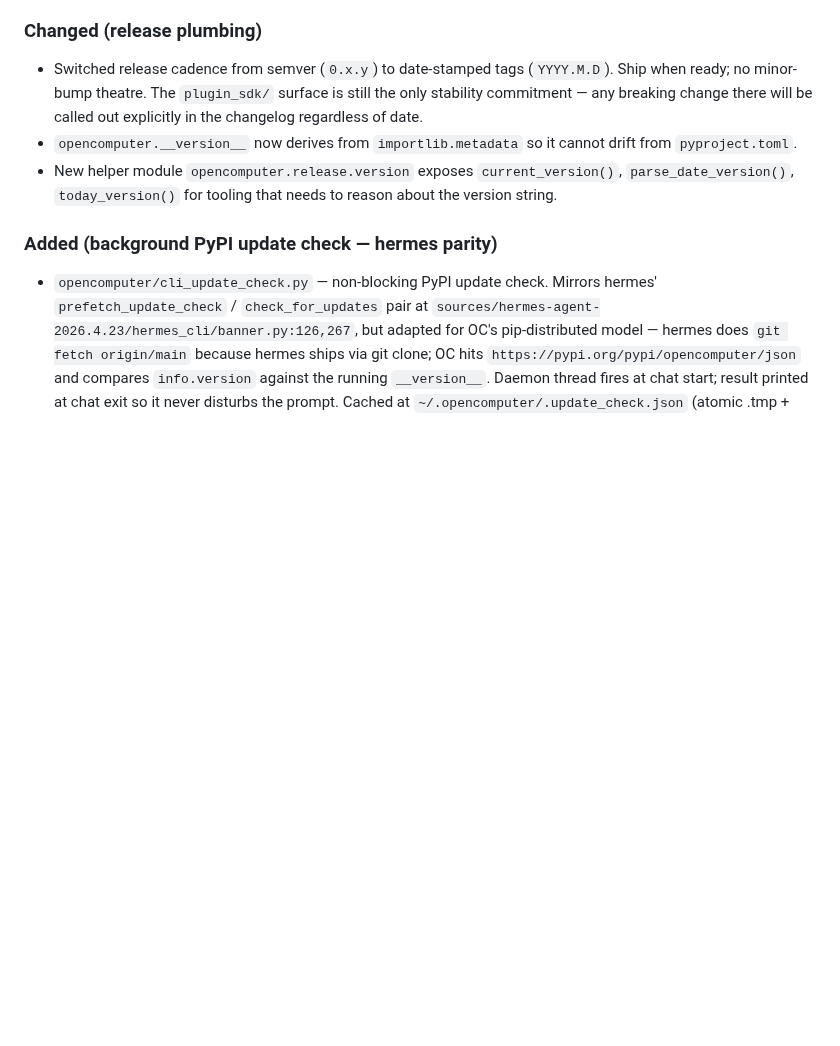
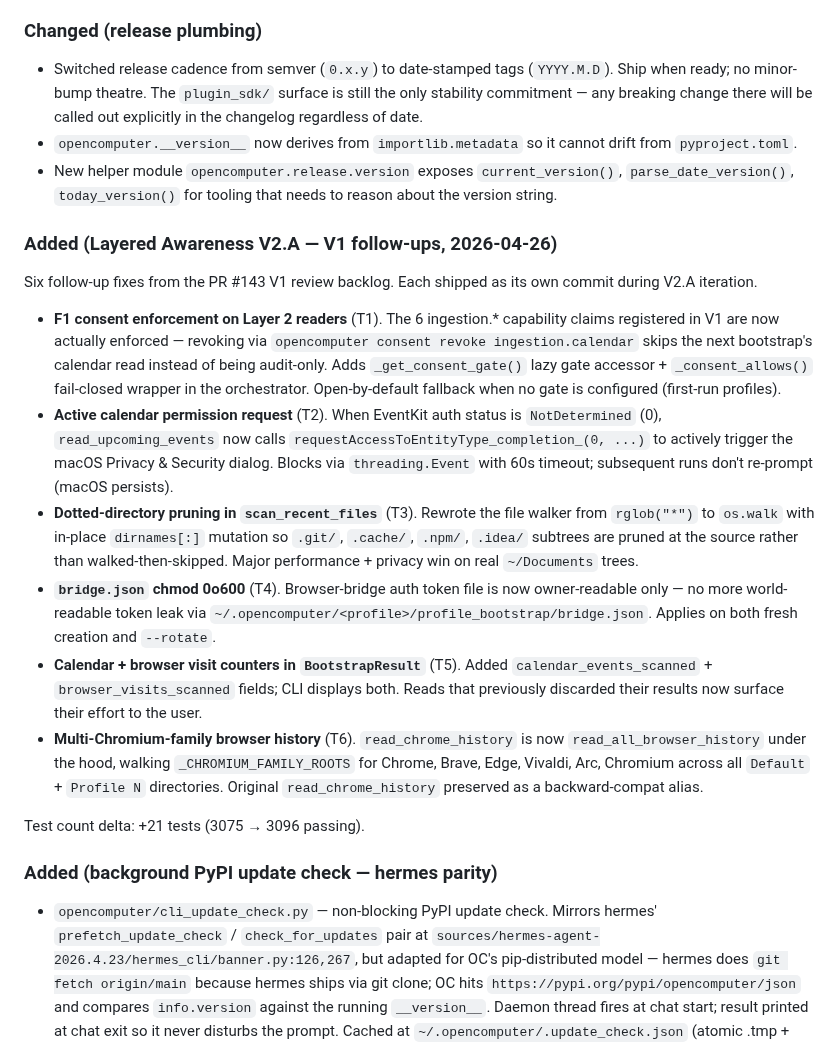
Before and after one commit to sakshamzip2-sys/opencomputer, a Markdown page: OpenComputer/CHANGELOG.md, the part around the change. Drawn GitHub-style; blank space fills up the shorter version.

Commit message:
docs(changelog): V2.A — V1 follow-ups entry
Co-Authored-By: Claude Sonnet 4.6 <noreply@anthropic.com>

```diff
--- a/OpenComputer/CHANGELOG.md
+++ b/OpenComputer/CHANGELOG.md
@@ -127,6 +127,44 @@ dreaming, multi-channel onboarding).
   `current_version()`, `parse_date_version()`, `today_version()` for
   tooling that needs to reason about the version string.
 
+
+### Added (Layered Awareness V2.A — V1 follow-ups, 2026-04-26)
+
+Six follow-up fixes from the PR #143 V1 review backlog. Each shipped
+as its own commit during V2.A iteration.
+
+- **F1 consent enforcement on Layer 2 readers** (T1). The 6 ingestion.*
+  capability claims registered in V1 are now actually enforced —
+  revoking via `opencomputer consent revoke ingestion.calendar` skips
+  the next bootstrap's calendar read instead of being audit-only.
+  Adds `_get_consent_gate()` lazy gate accessor + `_consent_allows()`
+  fail-closed wrapper in the orchestrator. Open-by-default fallback
+  when no gate is configured (first-run profiles).
+- **Active calendar permission request** (T2). When EventKit auth
+  status is `NotDetermined` (0), `read_upcoming_events` now calls
+  `requestAccessToEntityType_completion_(0, ...)` to actively trigger
+  the macOS Privacy & Security dialog. Blocks via `threading.Event`
+  with 60s timeout; subsequent runs don't re-prompt (macOS persists).
+- **Dotted-directory pruning in `scan_recent_files`** (T3). Rewrote
+  the file walker from `rglob("*")` to `os.walk` with in-place
+  `dirnames[:]` mutation so `.git/`, `.cache/`, `.npm/`, `.idea/`
+  subtrees are pruned at the source rather than walked-then-skipped.
+  Major performance + privacy win on real `~/Documents` trees.
+- **`bridge.json` chmod 0o600** (T4). Browser-bridge auth token file
+  is now owner-readable only — no more world-readable token leak via
+  `~/.opencomputer/<profile>/profile_bootstrap/bridge.json`.
+  Applies on both fresh creation and `--rotate`.
+- **Calendar + browser visit counters in `BootstrapResult`** (T5).
+  Added `calendar_events_scanned` + `browser_visits_scanned` fields;
+  CLI displays both. Reads that previously discarded their results
+  now surface their effort to the user.
+- **Multi-Chromium-family browser history** (T6). `read_chrome_history`
+  is now `read_all_browser_history` under the hood, walking
+  `_CHROMIUM_FAMILY_ROOTS` for Chrome, Brave, Edge, Vivaldi, Arc,
+  Chromium across all `Default` + `Profile N` directories. Original
+  `read_chrome_history` preserved as a backward-compat alias.
+
+Test count delta: +21 tests (3075 → 3096 passing).
 
 ### Added (background PyPI update check — hermes parity)
 
```
